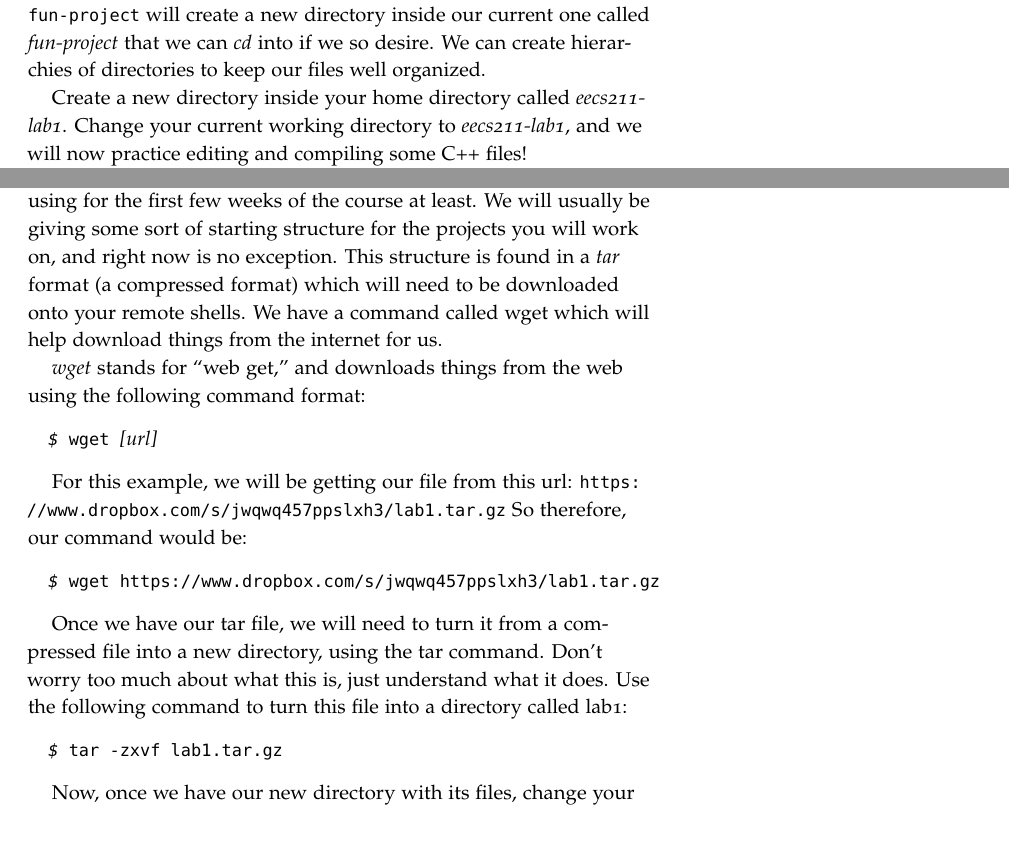
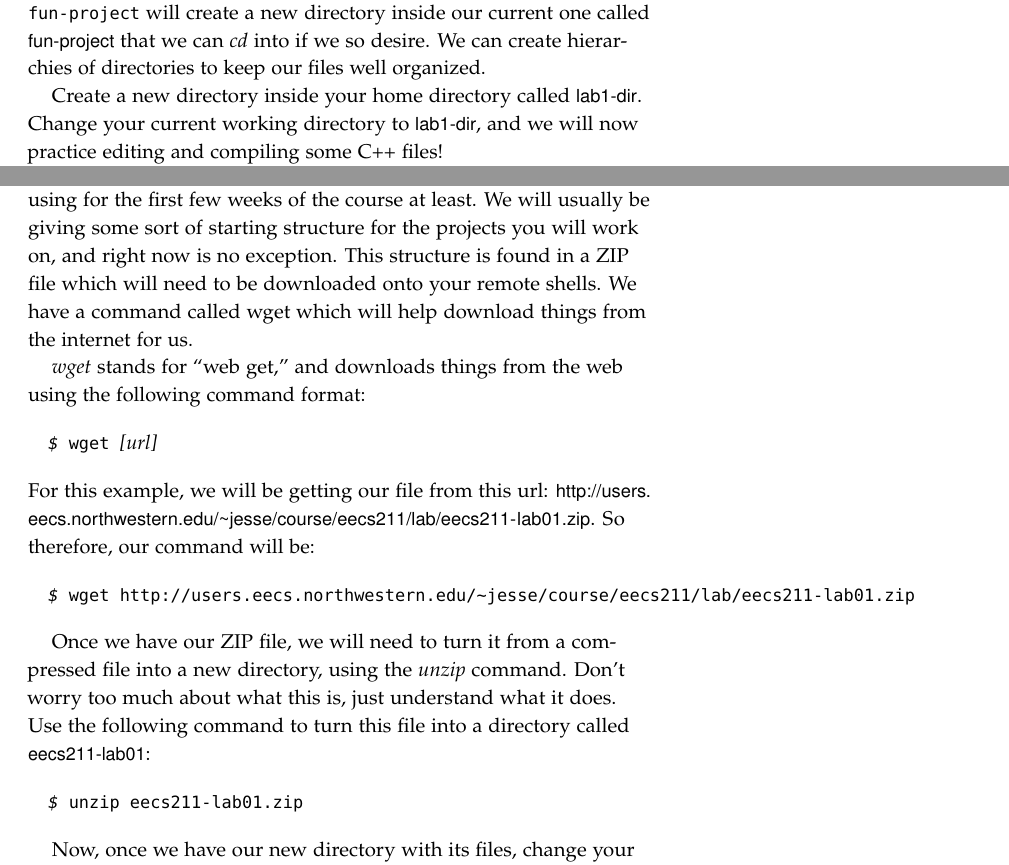
Before and after one commit to tov/eecs211-labs, a LaTeX document (eecs211-lab01.tex, which reads eecs211-lab.sty): two parts of pages 3 and 6 of 8, joined at a grey line, cut so that both start at the same text, the shorter picture padded with empty space. Compiled offline with pdfLaTeX.

Commit message:
Updated to use course website for ZIP file.

```diff
--- a/eecs211-lab.sty
+++ b/eecs211-lab.sty
@@ -1,13 +1,14 @@
 \ProvidesPackage{eecs211-lab}[2017/1/11 EECS 211 lab handouts]
 
 \RequirePackage{fancyvrb}
-\RequirePackage{xcolor}
-\RequirePackage{hyperref}
 \RequirePackage{microtype}
+\RequirePackage{url}
+
+\urlstyle{sf}
 
 \newcommand\progname[1]{\emph{#1}}
-\newcommand\hostname[1]{\textit{#1}}
-\newcommand\filename[1]{\emph{#1}}
+\newcommand\hostname[1]{\emph{#1}}
+\newcommand\filename[1]{\textsf{#1}}
 \newcommand\prompt{{\normalfont\ttfamily\itshape\$}}
 \newcommand\metavar[1]{{\normalfont\itshape[#1]}}
 \newcommand\cmdline[1]{\prompt{\normalfont\ttfamily~#1}}
--- a/eecs211-lab01.tex
+++ b/eecs211-lab01.tex
@@ -1,3 +1,4 @@
+\RequirePackage{fixltx2e}
 \documentclass{tufte-handout}
 
 \usepackage{eecs211-lab}
@@ -154,8 +155,8 @@ if we so desire. We can create hierarchies of directories to keep our
 files well organized.
 
 Create a new directory inside your home directory called
-\filename{eecs211-lab1}. Change your current working directory to
-\filename{eecs211-lab1}, and we will now practice editing and compiling
+\filename{lab1-dir}. Change your current working directory to
+\filename{lab1-dir}, and we will now practice editing and compiling
 some C++ files!
 
 The \cmdline{emacs} command in the shell will open up the Emacs text%
@@ -315,7 +316,7 @@ As briefly mentioned in class, \progname{CMake} is our build system we
 will be using for the first few weeks of the course at least.  We will
 usually be giving some sort of starting structure for the projects you
 will work on, and right now is no exception.  This structure is found in
-a \emph{tar} format (a compressed format) which will need to be
+a ZIP file which will need to be
 downloaded onto your remote shells.  We have a command called wget which
 will help download things from the internet for us.
 
@@ -326,21 +327,24 @@ following command format:
   \prompt wget \metavar{url}
 \end{CmdLine}
 
+\noindent
 For this example, we will be getting our file from this url:
-\url{https://www.dropbox.com/s/jwqwq457ppslxh3/lab1.tar.gz}
-So therefore, our command would be:
+\url{http://users.eecs.northwestern.edu/~jesse/course/eecs211/lab/eecs211-lab01.zip}.
+So therefore, our command will be:
 
 \begin{CmdLine}
-  \prompt wget https://www.dropbox.com/s/jwqwq457ppslxh3/lab1.tar.gz
+  \prompt wget http://users.eecs.northwestern.edu/~jesse/course/eecs211/lab/eecs211-lab01.zip
 \end{CmdLine}
 
-Once we have our tar file, we will need to turn it from a compressed
-file into a new directory, using the tar command.  Don't worry too much
+Once we have our ZIP file, we will need to turn it from a compressed
+file into a new directory, using the \progname{unzip} command.
+Don't worry too much
 about what this is, just understand what it does.  Use the following
-command to turn this file into a directory called lab1:
+command to turn this file into a directory called
+\filename{eecs211-lab01}:
 
 \begin{CmdLine}
-  \prompt tar -zxvf lab1.tar.gz
+  \prompt unzip eecs211-lab01.zip
 \end{CmdLine}
 
 Now, once we have our new directory with its files, change your
```
Also changed, not shown: eecs211-lab01.tex (25 more changed lines).
